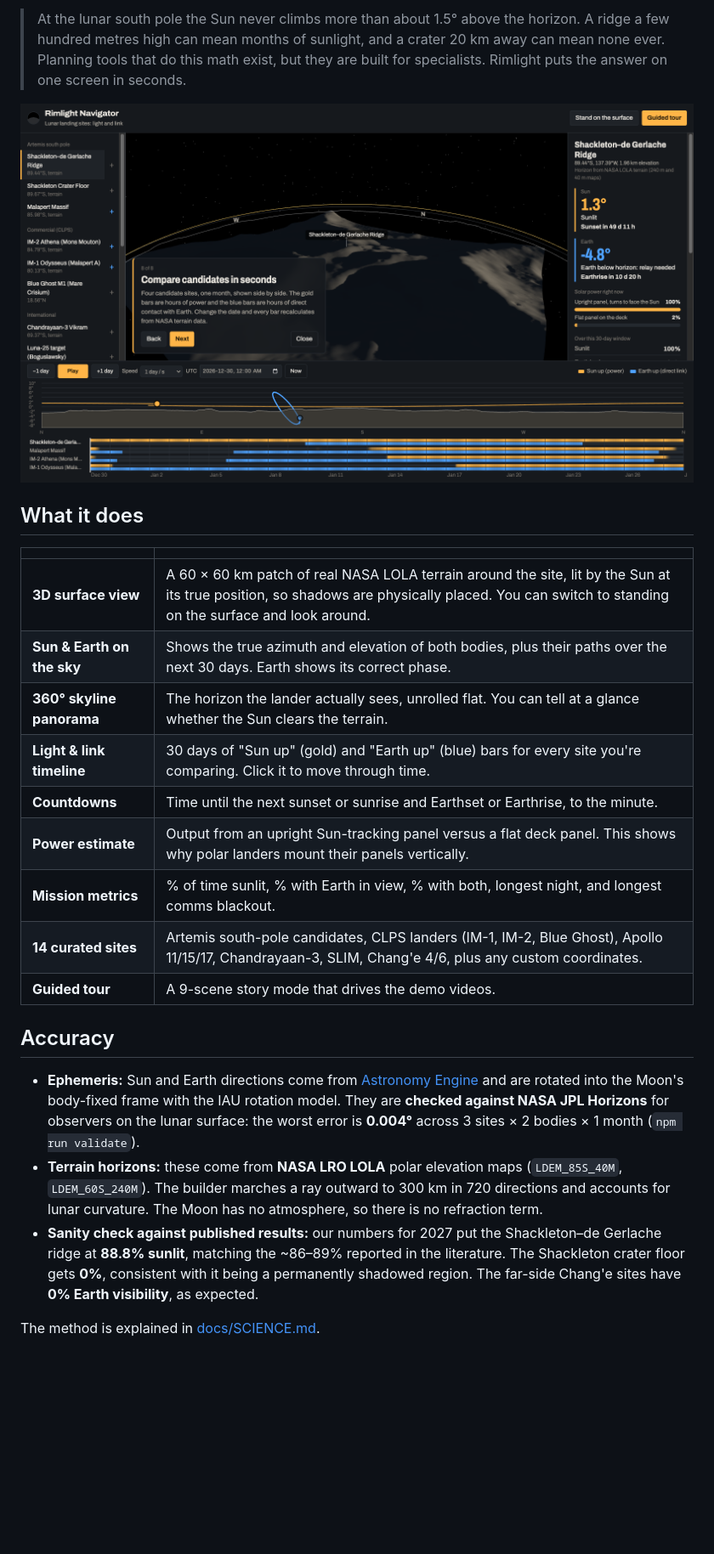
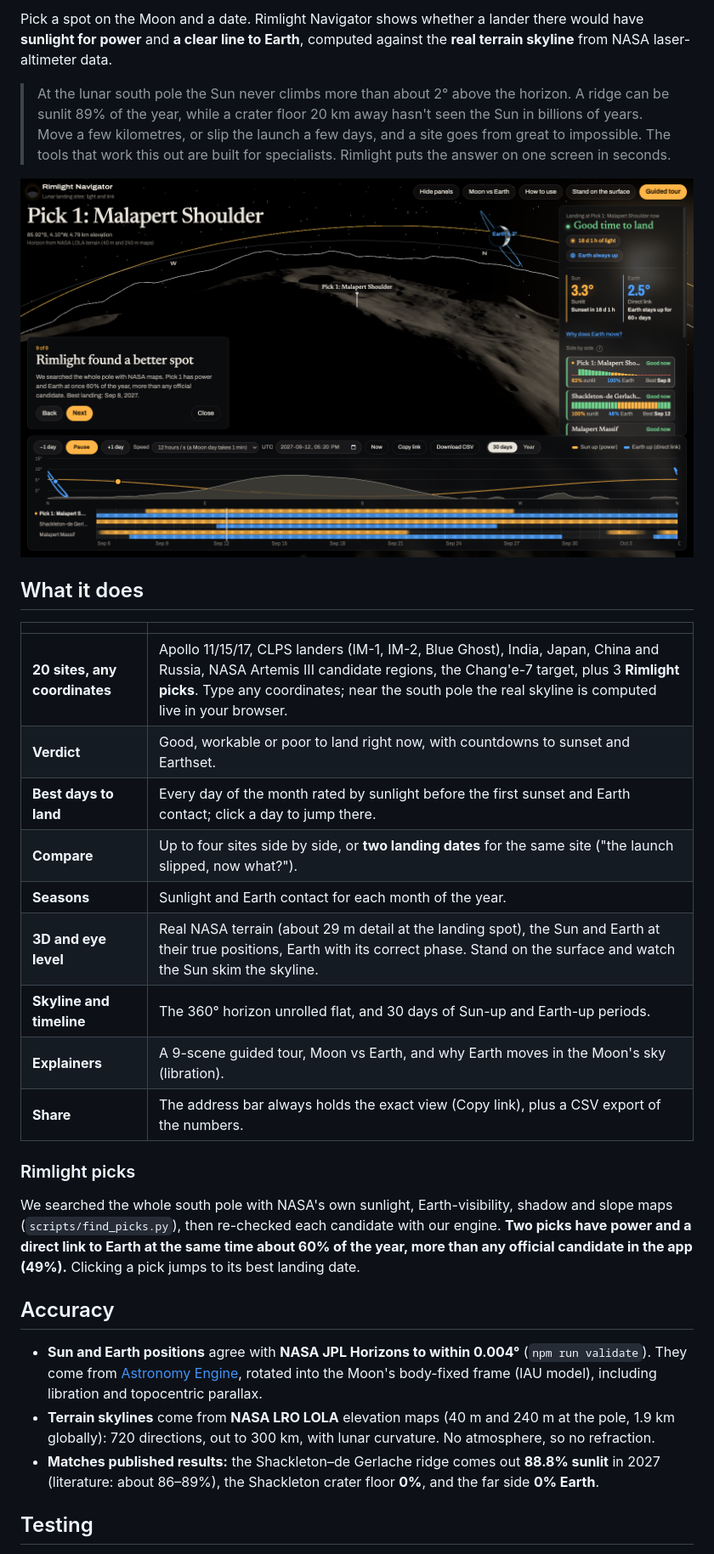
Before and after one commit to MujtabaF/rimlight-navigator, a Markdown page: README.md, the part around one of its changes. Shown at 85% size. GitHub-like rendering; pictures changed too: docs/img/screenshot.png; blank space fills up the shorter version.

Commit message:
README: live link, screenshot, picks, testing; mark deployed
Helped by Claude

```diff
--- a/README.md
+++ b/README.md
@@ -6,27 +8,32 @@ Pick a spot on the Moon and a date. Rimlight Navigator shows where the Sun and E
 
-> At the lunar south pole the Sun never climbs more than about 1.5° above the horizon. A ridge a few hundred metres high can mean months of sunlight, and a crater 20 km away can mean none ever. Planning tools that do this math exist, but they are built for specialists. Rimlight puts the answer on one screen in seconds.
+Pick a spot on the Moon and a date. Rimlight Navigator shows whether a lander there would have **sunlight for power** and **a clear line to Earth**, computed against the **real terrain skyline** from NASA laser-altimeter data.
 
-![screenshot](docs/img/screenshot.png)
+> At the lunar south pole the Sun never climbs more than about 2° above the horizon. A ridge can be sunlit 89% of the year, while a crater floor 20 km away hasn't seen the Sun in billions of years. Move a few kilometres, or slip the launch a few days, and a site goes from great to impossible. The tools that work this out are built for specialists. Rimlight puts the answer on one screen in seconds.
+
+![Rimlight Navigator](docs/img/screenshot.png)
 
 ## What it does
 
 | | |
 |---|---|
-| **3D surface view** | A 60 × 60 km patch of real NASA LOLA terrain around the site, lit by the Sun at its true position, so shadows are physically placed. You can switch to standing on the surface and look around. |
-| **Sun & Earth on the sky** | Shows the true azimuth and elevation of both bodies, plus their paths over the next 30 days. Earth shows its correct phase. |
-| **360° skyline panorama** | The horizon the lander actually sees, unrolled flat. You can tell at a glance whether the Sun clears the terrain. |
-| **Light & link timeline** | 30 days of "Sun up" (gold) and "Earth up" (blue) bars for every site you're comparing. Click it to move through time. |
-| **Countdowns** | Time until the next sunset or sunrise and Earthset or Earthrise, to the minute. |
-| **Power estimate** | Output from an upright Sun-tracking panel versus a flat deck panel. This shows why polar landers mount their panels vertically. |
-| **Mission metrics** | % of time sunlit, % with Earth in view, % with both, longest night, and longest comms blackout. |
-| **14 curated sites** | Artemis south-pole candidates, CLPS landers (IM-1, IM-2, Blue Ghost), Apollo 11/15/17, Chandrayaan-3, SLIM, Chang'e 4/6, plus any custom coordinates. |
-| **Guided tour** | A 9-scene story mode that drives the demo videos. |
+| **20 sites, any coordinates** | Apollo 11/15/17, CLPS landers (IM-1, IM-2, Blue Ghost), India, Japan, China and Russia, NASA Artemis III candidate regions, the Chang'e-7 target, plus 3 **Rimlight picks**. Type any coordinates; near the south pole the real skyline is computed live in your browser. |
+| **Verdict** | Good, workable or poor to land right now, with countdowns to sunset and Earthset. |
+| **Best days to land** | Every day of the month rated by sunlight before the first sunset and Earth contact; click a day to jump there. |
+| **Compare** | Up to four sites side by side, or **two landing dates** for the same site ("the launch slipped, now what?"). |
+| **Seasons** | Sunlight and Earth contact for each month of the year. |
+| **3D and eye level** | Real NASA terrain (about 29 m detail at the landing spot), the Sun and Earth at their true positions, Earth with its correct phase. Stand on the surface and watch the Sun skim the skyline. |
+| **Skyline and timeline** | The 360° horizon unrolled flat, and 30 days of Sun-up and Earth-up periods. |
+| **Explainers** | A 9-scene guided tour, Moon vs Earth, and why Earth moves in the Moon's sky (libration). |
+| **Share** | The address bar always holds the exact view (Copy link), plus a CSV export of the numbers. |
+
+### Rimlight picks
+We searched the whole south pole with NASA's own sunlight, Earth-visibility, shadow and slope maps (`scripts/find_picks.py`), then re-checked each candidate with our engine. **Two picks have power and a direct link to Earth at the same time about 60% of the year, more than any official candidate in the app (49%).** Clicking a pick jumps to its best landing date.
 
 ## Accuracy
 
-* **Ephemeris:** Sun and Earth directions come from [Astronomy Engine](https://github.com/cosinekitty/astronomy) and are rotated into the Moon's body-fixed frame with the IAU rotation model. They are **checked against NASA JPL Horizons** for observers on the lunar surface: the worst error is **0.004°** across 3 sites × 2 bodies × 1 month (`npm run validate`).
-* **Terrain horizons:** these come from **NASA LRO LOLA** polar elevation maps (`LDEM_85S_40M`, `LDEM_60S_240M`). The builder marches a ray outward to 300 km in 720 directions and accounts for lunar curvature. The Moon has no atmosphere, so there is no refraction term.
-* **Sanity check against published results:** our numbers for 2027 put the Shackleton–de Gerlache ridge at **88.8% sunlit**, matching the ~86–89% reported in the literature. The Shackleton crater floor gets **0%**, consistent with it being a permanently shadowed region. The far-side Chang'e sites have **0% Earth visibility**, as expected.
+* **Sun and Earth positions** agree with **NASA JPL Horizons to within 0.004°** (`npm run validate`). They come from [Astronomy Engine](https://github.com/cosinekitty/astronomy), rotated into the Moon's body-fixed frame (IAU model), including libration and topocentric parallax.
+* **Terrain skylines** come from **NASA LRO LOLA** elevation maps (40 m and 240 m at the pole, 1.9 km globally): 720 directions, out to 300 km, with lunar curvature. No atmosphere, so no refraction.
+* **Matches published results:** the Shackleton–de Gerlache ridge comes out **88.8% sunlit** in 2027 (literature: about 86–89%), the Shackleton crater floor **0%**, and the far side **0% Earth**.
 
-The method is explained in [docs/SCIENCE.md](docs/SCIENCE.md).
+## Testing
 
```
Also changed, not shown: other parts of README.md (+42 -28 lines), AGENTS.md (+1 -1 lines), docs/TODO.md (+1 -1 lines), docs/img/landing.png (added).
